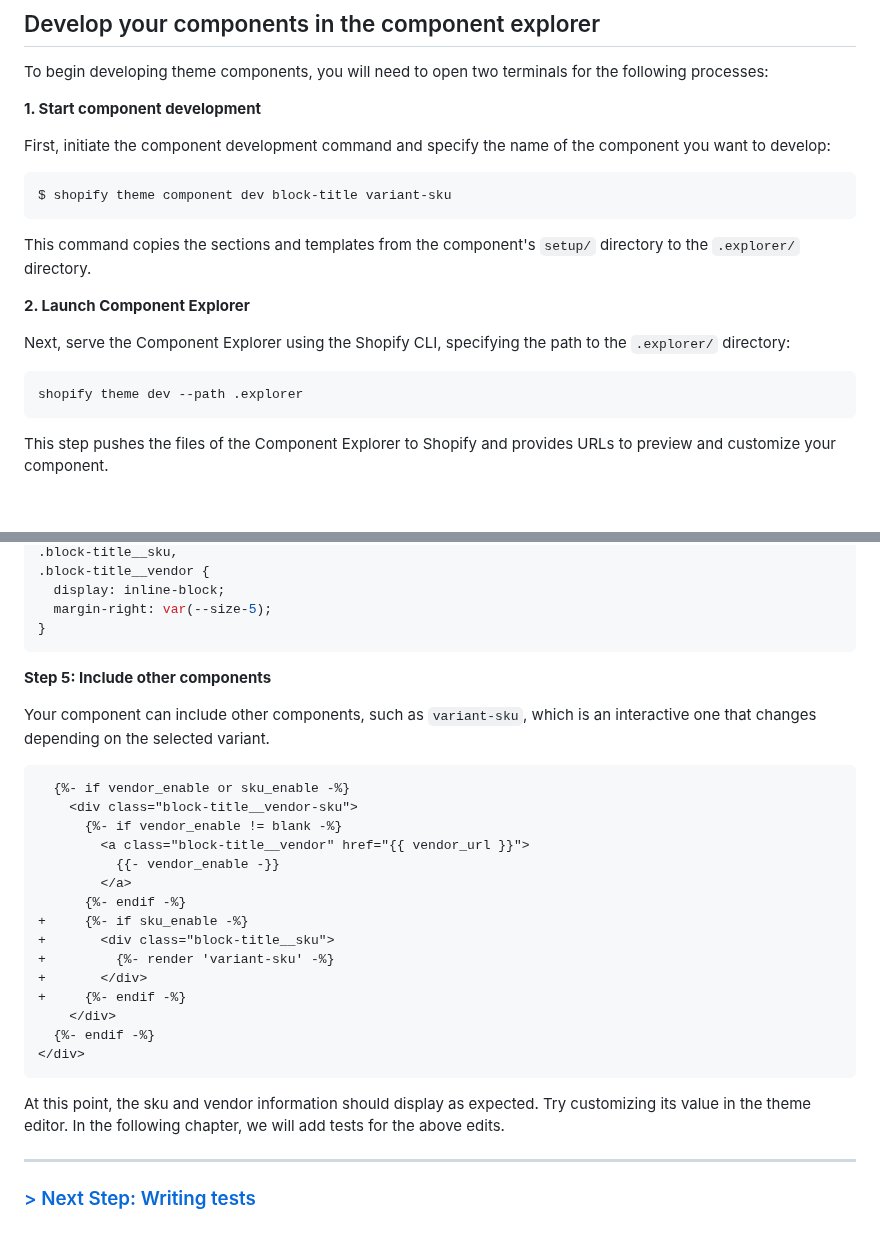
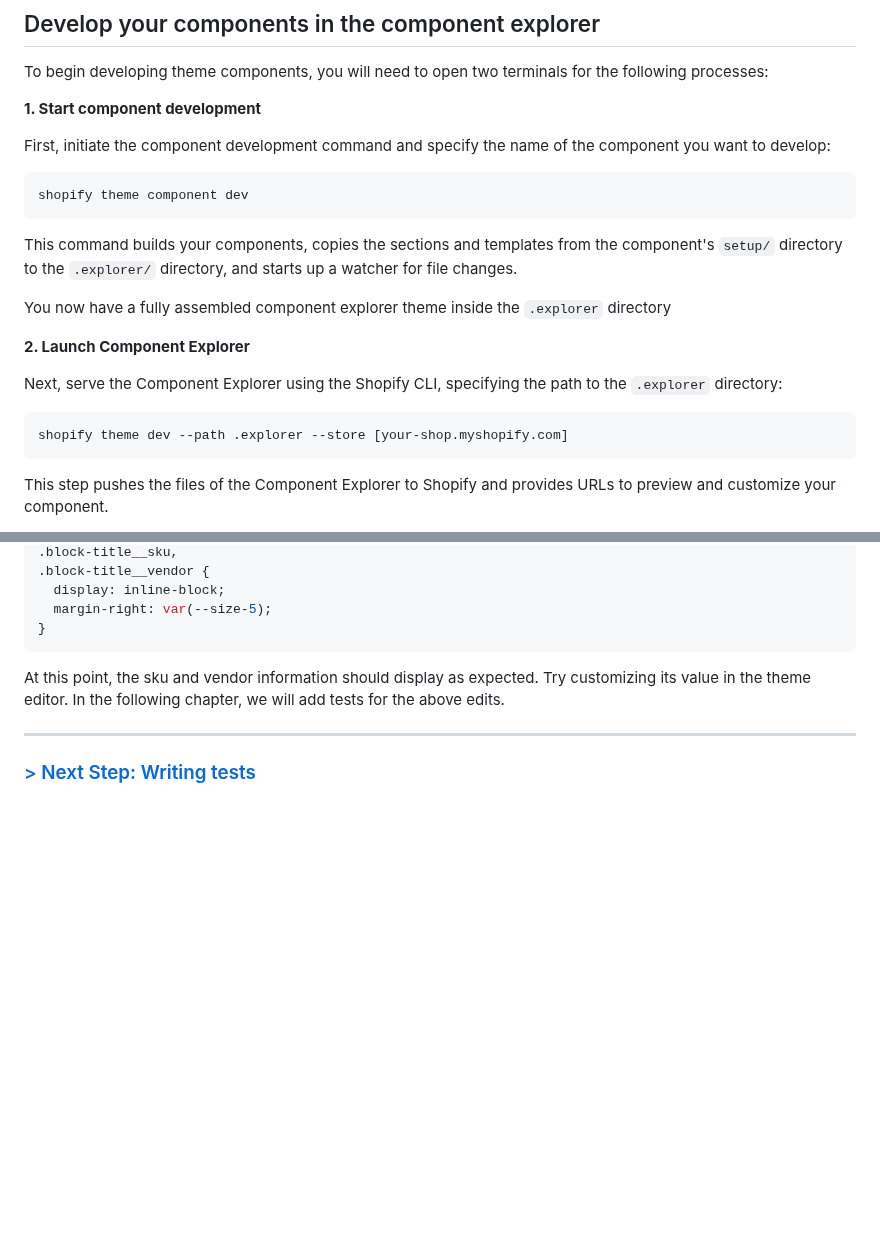
Before and after one commit to archetype-themes/devkit, a Markdown page: 1. Getting Started/Developing components/d. Code adjustments.md, 2 parts joined by grey strips. GitHub-like rendering; blank space fills up the shorter version.

````diff
--- a/1. Getting Started/Developing components/d. Code adjustments.md
+++ b/1. Getting Started/Developing components/d. Code adjustments.md
@@ -13,17 +13,19 @@ To begin developing theme components, you will need to open two terminals for th
 First, initiate the component development command and specify the name of the component you want to develop:
 
 ```bash
-$ shopify theme component dev block-title variant-sku
+shopify theme component dev
 ```
 
-This command copies the sections and templates from the component's `setup/` directory to the `.explorer/` directory.
+This command builds your components, copies the sections and templates from the component's `setup/` directory to the `.explorer/` directory, and starts up a watcher for file changes.
+
+You now have a fully assembled component explorer theme inside the `.explorer` directory
 
 **2. Launch Component Explorer**
 
-Next, serve the Component Explorer using the Shopify CLI, specifying the path to the `.explorer/` directory:
+Next, serve the Component Explorer using the Shopify CLI, specifying the path to the `.explorer` directory:
 
 ```bash
-shopify theme dev --path .explorer
+shopify theme dev --path .explorer --store [your-shop.myshopify.com]
 ```
 
 This step pushes the files of the Component Explorer to Shopify and provides URLs to preview and customize your component.
@@ -124,27 +220,6 @@ Integrate the following CSS within the `main.css` file of your component.
 }
 ```
 
-**Step 5: Include other components**
-
-Your component can include other components, such as `variant-sku`, which is an interactive one that changes depending on the selected variant.
-
-```diff
-  {%- if vendor_enable or sku_enable -%}
-    <div class="block-title__vendor-sku">
-      {%- if vendor_enable != blank -%}
-        <a class="block-title__vendor" href="{{ vendor_url }}">
-          {{- vendor_enable -}}
-        </a>
-      {%- endif -%}
-+     {%- if sku_enable -%}
-+       <div class="block-title__sku">
-+         {%- render 'variant-sku' -%}
-+       </div>
-+     {%- endif -%}
-    </div>
-  {%- endif -%}
-</div>
-```
 
 At this point, the sku and vendor information should display as expected. Try customizing its value in the theme editor. In the following chapter, we will add tests for the above edits.
 
````
Also changed, not shown: other parts of 1. Getting Started/Developing components/d. Code adjustments.md (+150 -56 lines).
